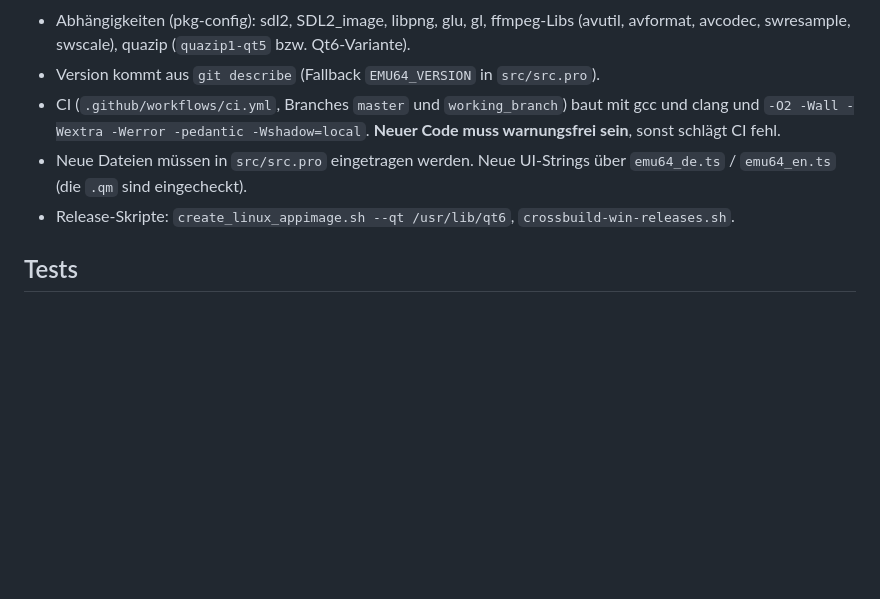
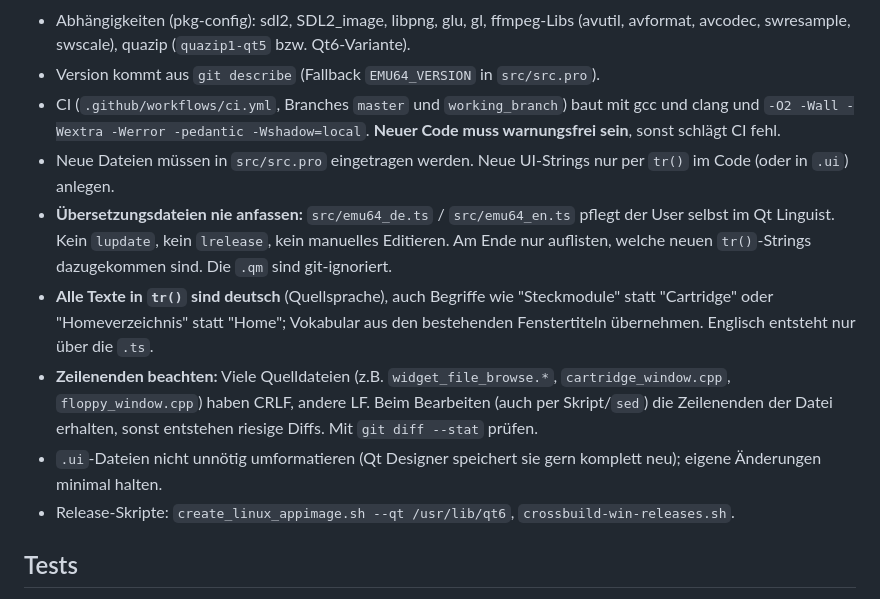
Before and after one commit to ThKattanek/emu64, a Markdown page: CLAUDE.md, the part around the change. Rendered like a GitHub page; blank space fills up the shorter version.

Commit message:
CLAUDE.md angepasst, wegen TS Files.

```diff
--- a/CLAUDE.md
+++ b/CLAUDE.md
@@ -15,7 +15,11 @@ make -j$(nproc)
 - Abhängigkeiten (pkg-config): sdl2, SDL2_image, libpng, glu, gl, ffmpeg-Libs (avutil, avformat, avcodec, swresample, swscale), quazip (`quazip1-qt5` bzw. Qt6-Variante).
 - Version kommt aus `git describe` (Fallback `EMU64_VERSION` in `src/src.pro`).
 - CI (`.github/workflows/ci.yml`, Branches `master` und `working_branch`) baut mit gcc und clang und `-O2 -Wall -Wextra -Werror -pedantic -Wshadow=local`. **Neuer Code muss warnungsfrei sein**, sonst schlägt CI fehl.
-- Neue Dateien müssen in `src/src.pro` eingetragen werden. Neue UI-Strings über `emu64_de.ts` / `emu64_en.ts` (die `.qm` sind eingecheckt).
+- Neue Dateien müssen in `src/src.pro` eingetragen werden. Neue UI-Strings nur per `tr()` im Code (oder in `.ui`) anlegen.
+- **Übersetzungsdateien nie anfassen:** `src/emu64_de.ts` / `src/emu64_en.ts` pflegt der User selbst im Qt Linguist. Kein `lupdate`, kein `lrelease`, kein manuelles Editieren. Am Ende nur auflisten, welche neuen `tr()`-Strings dazugekommen sind. Die `.qm` sind git-ignoriert.
+- **Alle Texte in `tr()` sind deutsch** (Quellsprache), auch Begriffe wie "Steckmodule" statt "Cartridge" oder "Homeverzeichnis" statt "Home"; Vokabular aus den bestehenden Fenstertiteln übernehmen. Englisch entsteht nur über die `.ts`.
+- **Zeilenenden beachten:** Viele Quelldateien (z.B. `widget_file_browse.*`, `cartridge_window.cpp`, `floppy_window.cpp`) haben CRLF, andere LF. Beim Bearbeiten (auch per Skript/`sed`) die Zeilenenden der Datei erhalten, sonst entstehen riesige Diffs. Mit `git diff --stat` prüfen.
+- `.ui`-Dateien nicht unnötig umformatieren (Qt Designer speichert sie gern komplett neu); eigene Änderungen minimal halten.
 - Release-Skripte: `create_linux_appimage.sh --qt /usr/lib/qt6`, `crossbuild-win-releases.sh`.
 
 ## Tests
```
